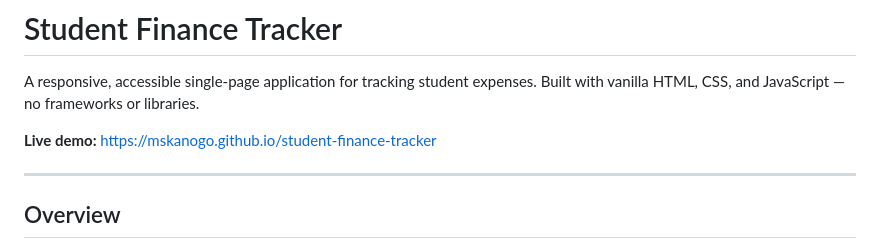
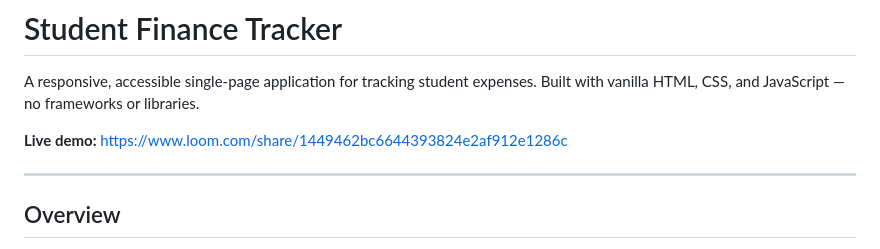
Before and after one commit to mskanogo/Student-finance-tracker, a Markdown page: README.md, the part around the change. GitHub-like rendering.

Commit message:
Change live demo link in README
Updated the live demo link to a Loom video.

```diff
--- a/README.md
+++ b/README.md
@@ -2,7 +2,7 @@
 
 A responsive, accessible single-page application for tracking student expenses. Built with vanilla HTML, CSS, and JavaScript — no frameworks or libraries.
 
-**Live demo:** [https://mskanogo.github.io/student-finance-tracker](https://mskanogo.github.io/student-finance-tracker)
+**Live demo:** https://www.loom.com/share/1449462bc6644393824e2af912e1286c
 
 ---
 
```
